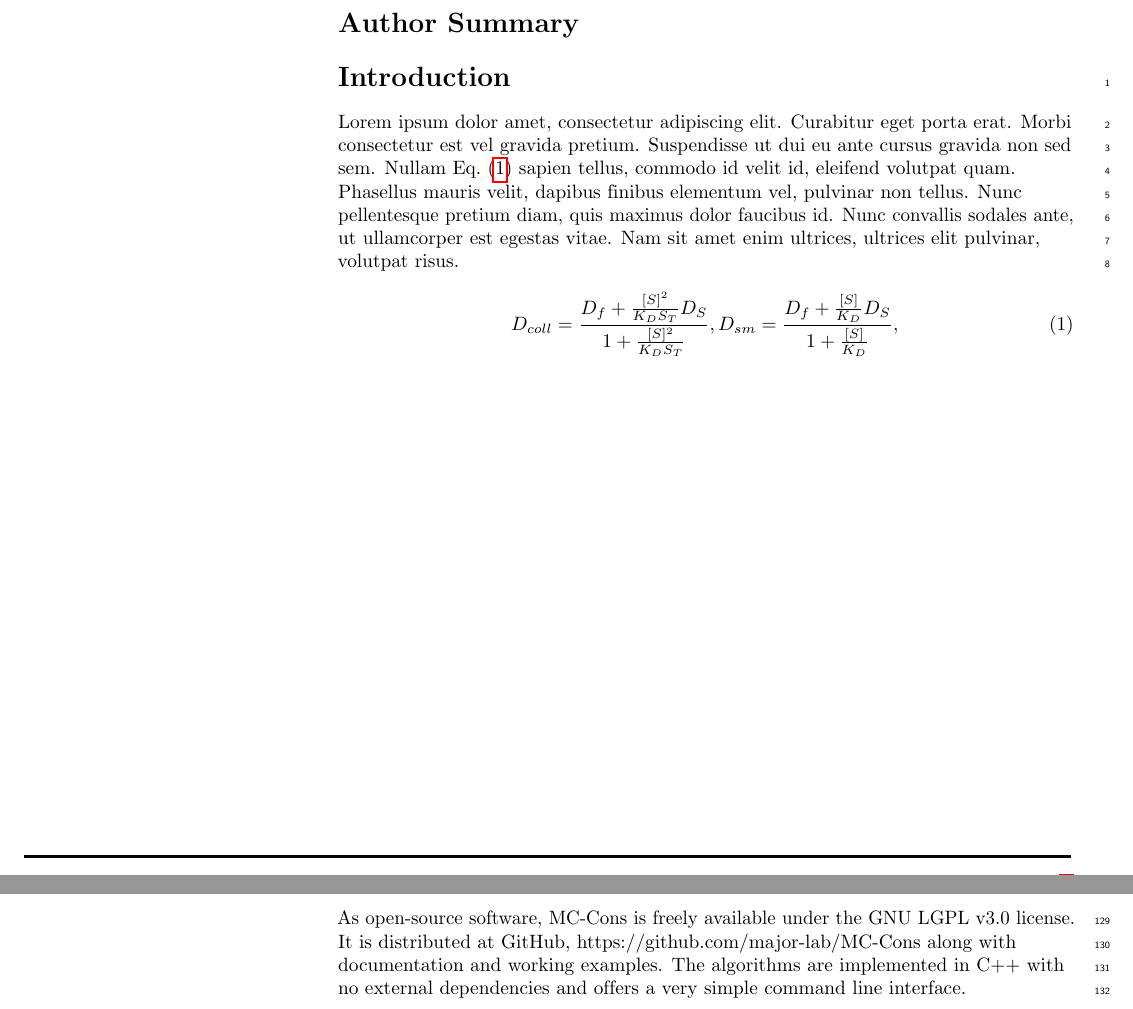
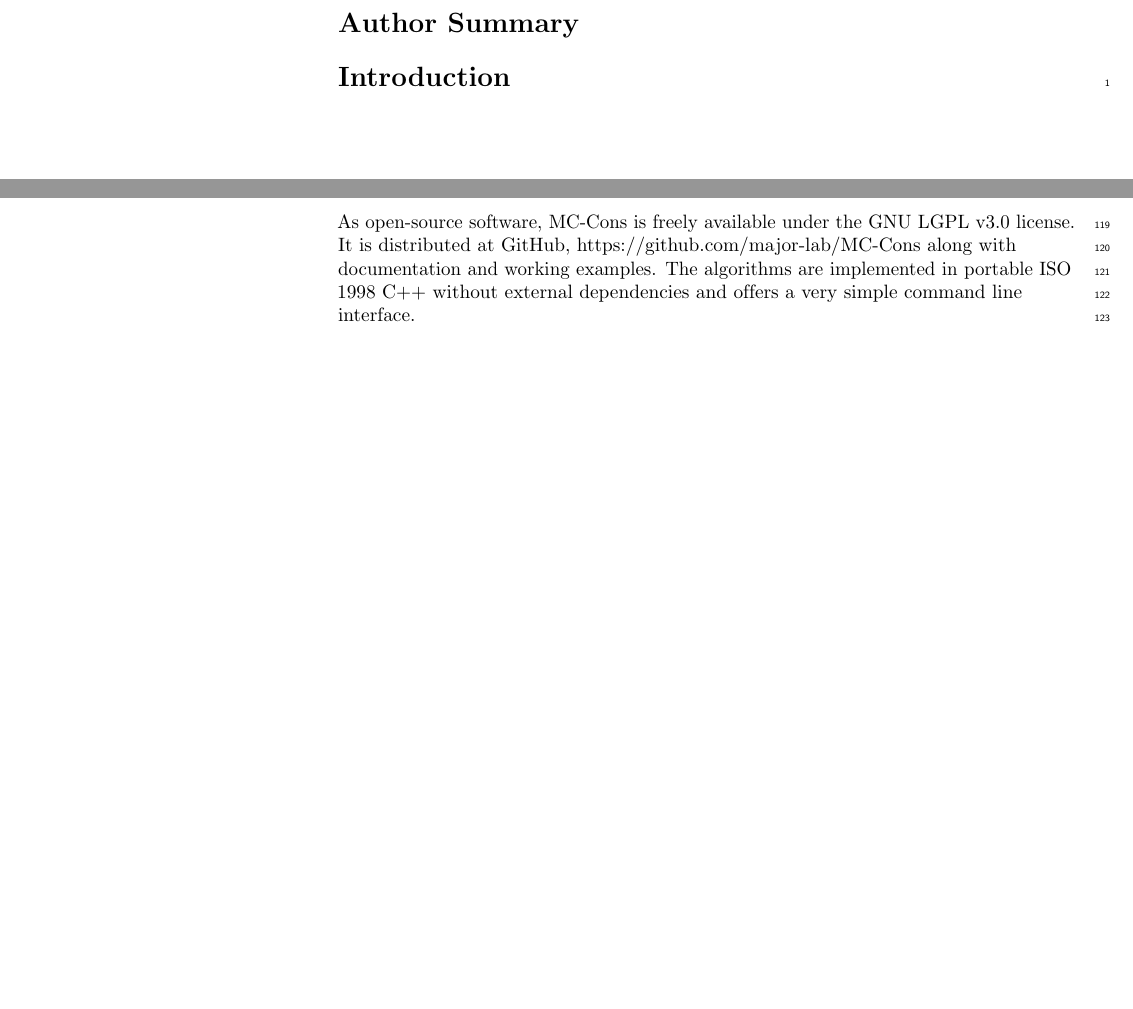
Before and after one commit to sleongkoan/RNACons, a LaTeX document (article/article.tex): two parts of pages 1 and 5 of 6, joined at a grey line, cut so that both start at the same text, the shorter picture padded with empty space. Compiled offline with pdfLaTeX.

```diff
--- a/article/article.tex
+++ b/article/article.tex
@@ -224,13 +224,16 @@
 \linenumbers
 
 \section*{Introduction}
-Lorem ipsum dolor %sit~\cite{bib1}%%
-amet, consectetur adipiscing elit. Curabitur eget porta erat. Morbi consectetur est vel gravida pretium. Suspendisse ut dui eu ante cursus gravida non sed sem. Nullam Eq.~(\ref{eq:schemeP}) sapien tellus, commodo id velit id, eleifend volutpat quam. Phasellus mauris velit, dapibus finibus elementum vel, pulvinar non tellus. Nunc pellentesque pretium diam, quis maximus dolor faucibus id. Nunc convallis sodales ante, ut ullamcorper est egestas vitae. Nam sit amet enim ultrices, ultrices elit pulvinar, volutpat risus.
 
-\begin{equation}\label{eq:schemeP}
-D_{coll} = \frac{D_f+\frac{[S]^2}{K_D S_T} D_S} {1+\frac{[S]^2}{K_D S_T}},
-D_{sm} = \frac{D_f+ \frac{[S]}{K_D} D_S}{1+\frac{[S]}{K_D}},
-\end{equation}
+% context
+
+%Lorem ipsum dolor %sit~\cite{bib1}%%
+%amet, consectetur adipiscing elit. Curabitur eget porta erat. Morbi consectetur est vel gravida pretium. Suspendisse ut dui eu ante cursus gravida non sed sem. Nullam Eq.~(\ref{eq:schemeP}) sapien tellus, commodo id velit id, eleifend volutpat quam. Phasellus mauris velit, dapibus finibus elementum vel, pulvinar non tellus. Nunc pellentesque pretium diam, quis maximus dolor faucibus id. Nunc convallis sodales ante, ut ullamcorper est egestas vitae. Nam sit amet enim ultrices, ultrices elit pulvinar, volutpat risus.
+
+%\begin{equation}\label{eq:schemeP}
+%D_{coll} = \frac{D_f+\frac{[S]^2}{K_D S_T} D_S} {1+\frac{[S]^2}{K_D S_T}},
+%D_{sm} = \frac{D_f+ \frac{[S]}{K_D} D_S}{1+\frac{[S]}{K_D}},
+%\end{equation}
 
 
 
@@ -402,5 +407,5 @@
 Sed non aliquet felis. Lorem ipsum dolor sit amet, consectetur adipiscing elit. Mauris commodo justo ac dui pretium imperdiet. Sed suscipit iaculis mi at feugiat. Ut neque ipsum, luctus id lacus ut, laoreet scelerisque urna. Phasellus venenatis, tortor nec vestibulum mattis, massa tortor interdum felis, nec pellentesque metus tortor nec nisl. Ut ornare mauris tellus, vel dapibus arcu suscipit sed. Nam condimentum sem eget mollis euismod. Nullam dui urna, gravida venenatis dui et, tincidunt sodales ex. Nunc est dui, sodales sed mauris nec, auctor sagittis leo. Aliquam tincidunt, ex in facilisis elementum, libero lectus luctus est, non vulputate nisl augue at dolor. For more information, see \nameref{S1_Text}.
 
 \section*{Software Availability} %taken from dcGOR: Software for Ontologies and Domain Annotation
-As open-source software, MC-Cons is freely available under the GNU LGPL v3.0 license. It is distributed at GitHub, https://github.com/major-lab/MC-Cons along with documentation and working examples. The algorithms are implemented in C++ with no external dependencies and offers a very simple command line interface.
+As open-source software, MC-Cons is freely available under the GNU LGPL v3.0 license. It is distributed at GitHub, https://github.com/major-lab/MC-Cons along with documentation and working examples. The algorithms are implemented in portable ISO 1998 C++ without external dependencies and offers a very simple command line interface.
 
```
Also changed, not shown: article/figs/mccons_flowchart2.jpg (added), article/refs/misc/mc_fold_sup_mat.pdf (added), article/article.tex (13 more changed lines), 2 other files.
